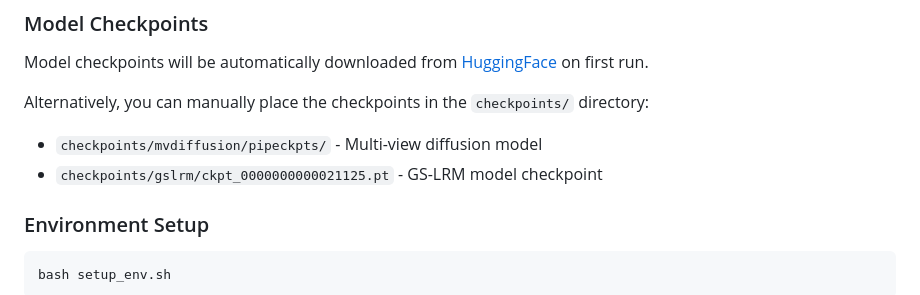
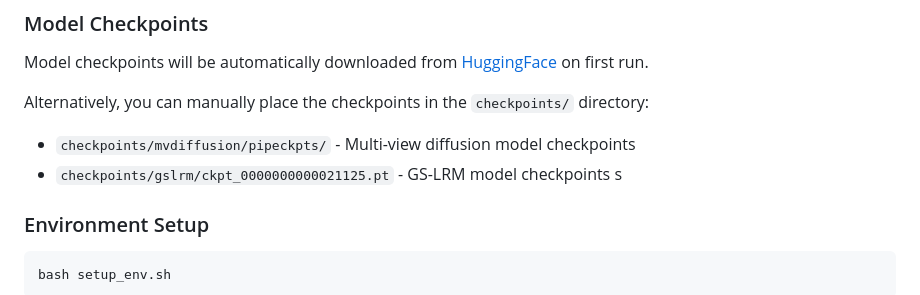
Before and after one commit to weijielyu/FaceLift, a Markdown page: README.md, the part around the change. GitHub-like rendering.

````diff
--- a/README.md
+++ b/README.md
@@ -24,9 +24,9 @@ This is a self-reimplementation of *FaceLift*.
 Model checkpoints will be automatically downloaded from [HuggingFace](https://huggingface.co/wlyu/OpenFaceLift) on first run.
 
 Alternatively, you can manually place the checkpoints in the `checkpoints/` directory:
-- `checkpoints/mvdiffusion/pipeckpts/` - Multi-view diffusion model
-- `checkpoints/gslrm/ckpt_0000000000021125.pt` - GS-LRM model checkpoint
-
+- `checkpoints/mvdiffusion/pipeckpts/` - Multi-view diffusion model checkpoints
+- `checkpoints/gslrm/ckpt_0000000000021125.pt` - GS-LRM model checkpoints
+s
 ### Environment Setup
 
 ```bash
````
